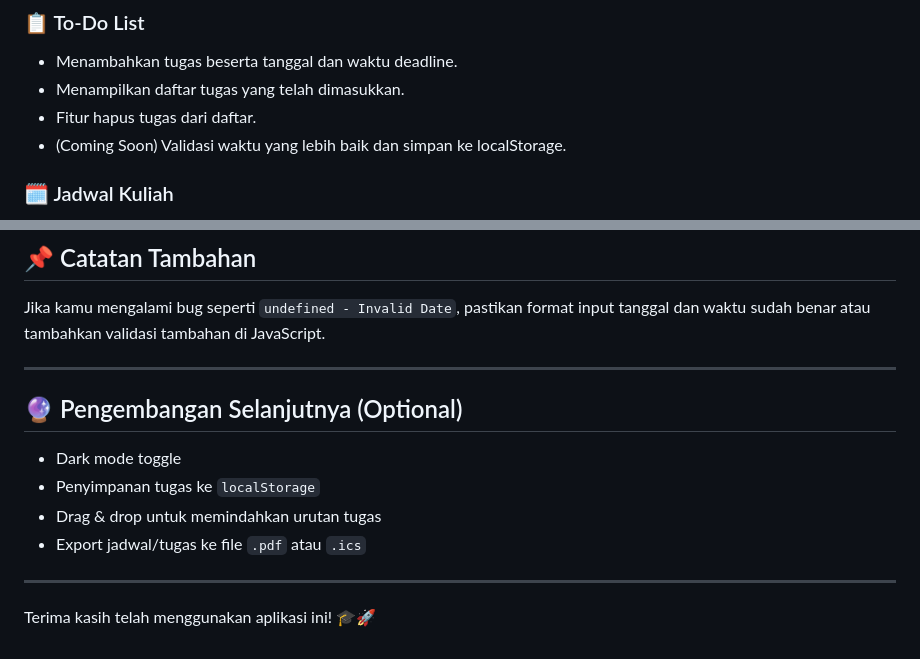
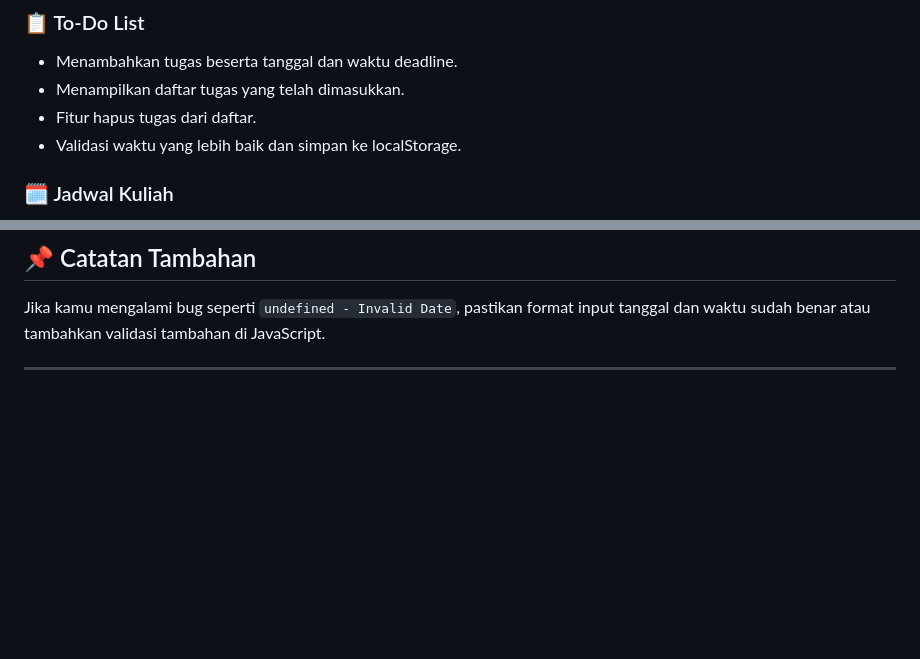
Before and after one commit to rizkiadrianbennovry/pemrograman_web_itera_121450073, a Markdown page: Rizki Adrian Bennovry_121450073_pertemuan2/readme.md, 2 parts joined by grey strips. Rendered like a GitHub page; blank space fills up the shorter version.

```diff
--- a/Rizki Adrian Bennovry_121450073_pertemuan2/readme.md
+++ b/Rizki Adrian Bennovry_121450073_pertemuan2/readme.md
@@ -10,7 +10,7 @@ Aplikasi ini adalah personal dashboard interaktif untuk mahasiswa, khususnya unt
 - Menambahkan tugas beserta tanggal dan waktu deadline.
 - Menampilkan daftar tugas yang telah dimasukkan.
 - Fitur hapus tugas dari daftar.
-- (Coming Soon) Validasi waktu yang lebih baik dan simpan ke localStorage.
+- Validasi waktu yang lebih baik dan simpan ke localStorage.
 
 ### 🗓️ Jadwal Kuliah
 - Menampilkan jadwal mata kuliah Sains Data selama satu minggu.
@@ -81,13 +82,3 @@ Aplikasi ini adalah personal dashboard interaktif untuk mahasiswa, khususnya unt
 Jika kamu mengalami bug seperti `undefined - Invalid Date`, pastikan format input tanggal dan waktu sudah benar atau tambahkan validasi tambahan di JavaScript.
 
 ---
-
-## 🔮 Pengembangan Selanjutnya (Optional)
-- Dark mode toggle
-- Penyimpanan tugas ke `localStorage`
-- Drag & drop untuk memindahkan urutan tugas
-- Export jadwal/tugas ke file `.pdf` atau `.ics`
-
----
-
-Terima kasih telah menggunakan aplikasi ini! 🎓🚀
```
Also changed, not shown: other parts of Rizki Adrian Bennovry_121450073_pertemuan2/readme.md (+2 -1 lines).
